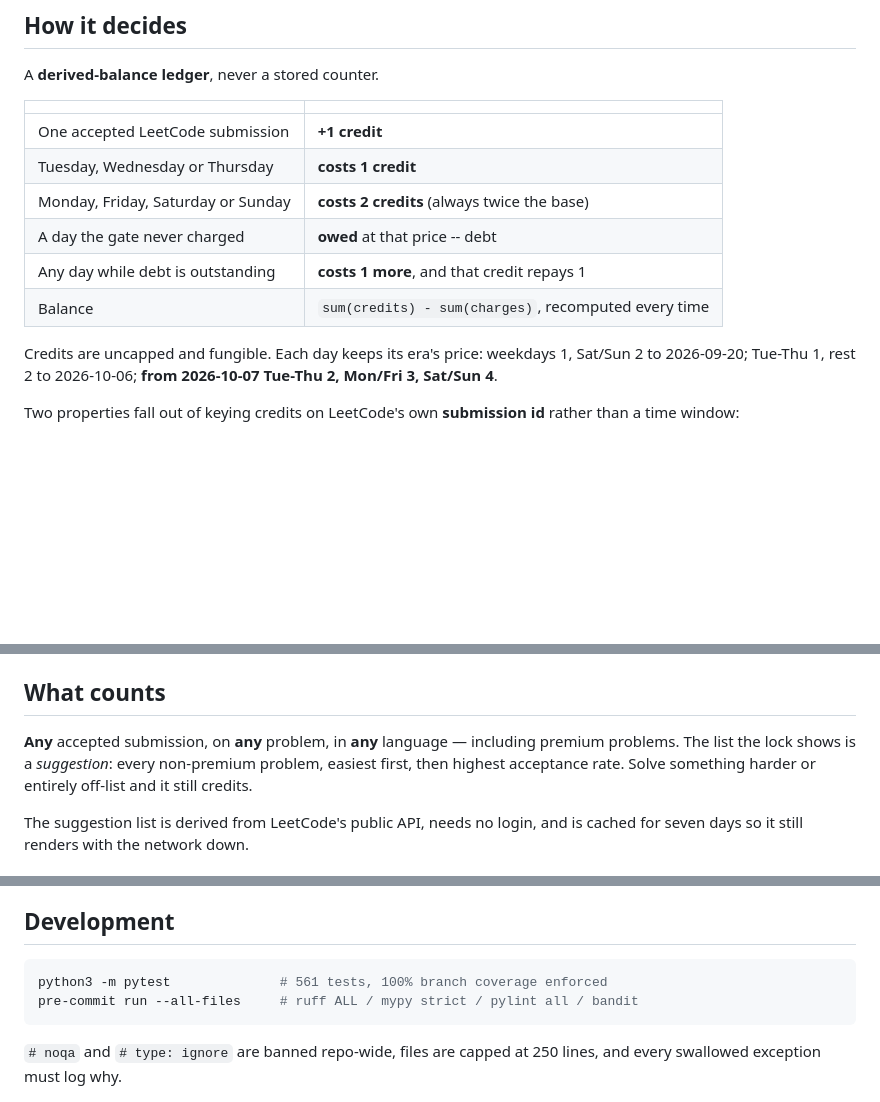
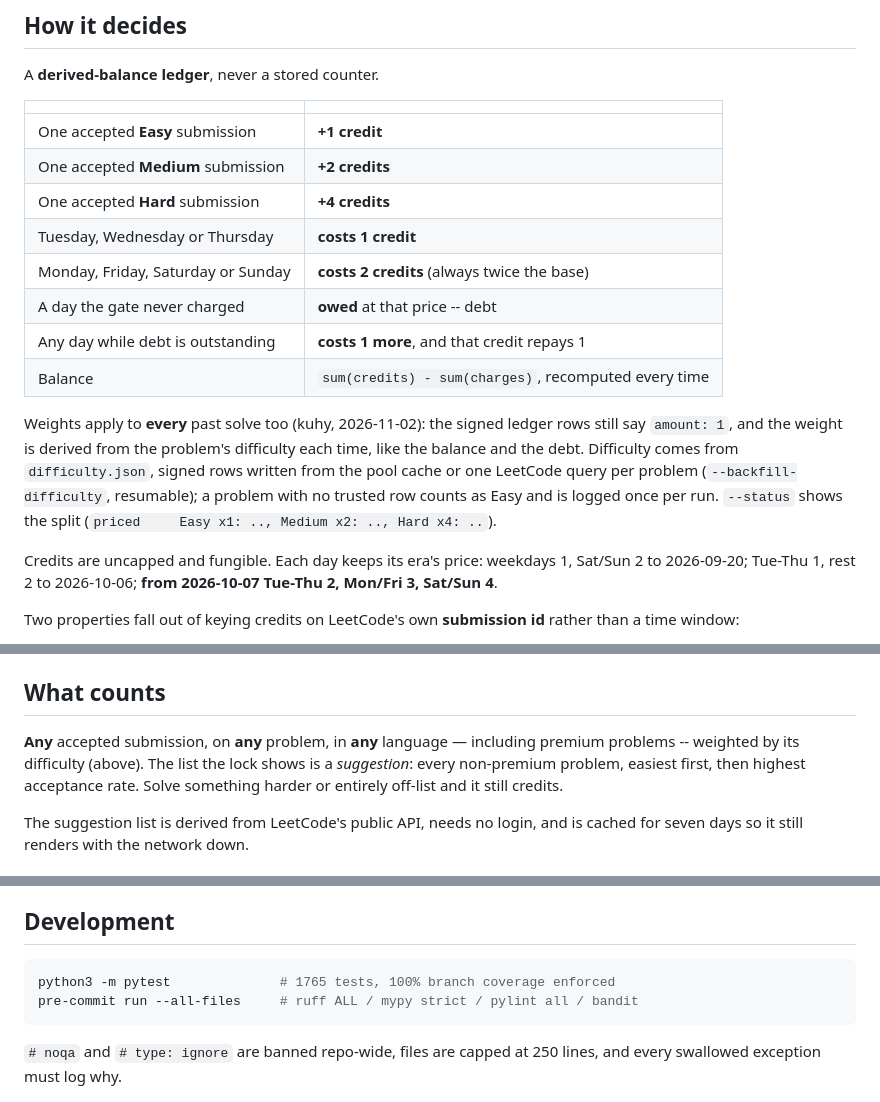
Before and after one commit to kuhyx/leetcode-guard, a Markdown page: README.md, 3 parts joined by grey strips. GitHub-like rendering; blank space fills up the shorter version.

Commit message:
Document difficulty-weighted credits
Co-Authored-By: Claude Opus 5.5 <noreply@anthropic.com>
Claude-Session: https://claude.ai/code/session_01WzxdWYGW5NZL5uVpnqmNKo

````diff
--- a/README.md
+++ b/README.md
@@ -11,12 +11,22 @@ A **derived-balance ledger**, never a stored counter.
 
 | | |
 |---|---|
-| One accepted LeetCode submission | **+1 credit** |
+| One accepted **Easy** submission | **+1 credit** |
+| One accepted **Medium** submission | **+2 credits** |
+| One accepted **Hard** submission | **+4 credits** |
 | Tuesday, Wednesday or Thursday | **costs 1 credit** |
 | Monday, Friday, Saturday or Sunday | **costs 2 credits** (always twice the base) |
 | A day the gate never charged | **owed** at that price -- debt |
 | Any day while debt is outstanding | **costs 1 more**, and that credit repays 1 |
 | Balance | `sum(credits) - sum(charges)`, recomputed every time |
+
+Weights apply to **every** past solve too (kuhy, 2026-11-02): the signed ledger
+rows still say `amount: 1`, and the weight is derived from the problem's
+difficulty each time, like the balance and the debt. Difficulty comes from
+`difficulty.json`, signed rows written from the pool cache or one LeetCode
+query per problem (`--backfill-difficulty`, resumable); a problem with no
+trusted row counts as Easy and is logged once per run. `--status` shows the
+split (`priced     Easy x1: .., Medium x2: .., Hard x4: ..`).
 
 Credits are uncapped and fungible. Each day keeps its era's price: weekdays 1,
 Sat/Sun 2 to 2026-09-20; Tue-Thu 1, rest 2 to 2026-10-06; **from 2026-10-07
@@ -41,7 +51,7 @@ the gate down and adds nothing to the debt, unless it keeps `leetcode`.
 ## What counts
 
 **Any** accepted submission, on **any** problem, in **any** language —
-including premium problems. The list the lock shows is a *suggestion*: every
+including premium problems -- weighted by its difficulty (above). The list the lock shows is a *suggestion*: every
 non-premium problem, easiest first, then highest acceptance rate. Solve
 something harder or entirely off-list and it still credits.
 
@@ -226,7 +237,7 @@ the cheapest bypass of all.
 ## Development
 
 ```bash
-python3 -m pytest              # 561 tests, 100% branch coverage enforced
+python3 -m pytest              # 1765 tests, 100% branch coverage enforced
 pre-commit run --all-files     # ruff ALL / mypy strict / pylint all / bandit
 ```
 
````
Also changed, not shown: other parts of README.md (+1 -0 lines), AGENTS.md (+23 -23 lines), DOCS-debt.md (+12 -0 lines).
